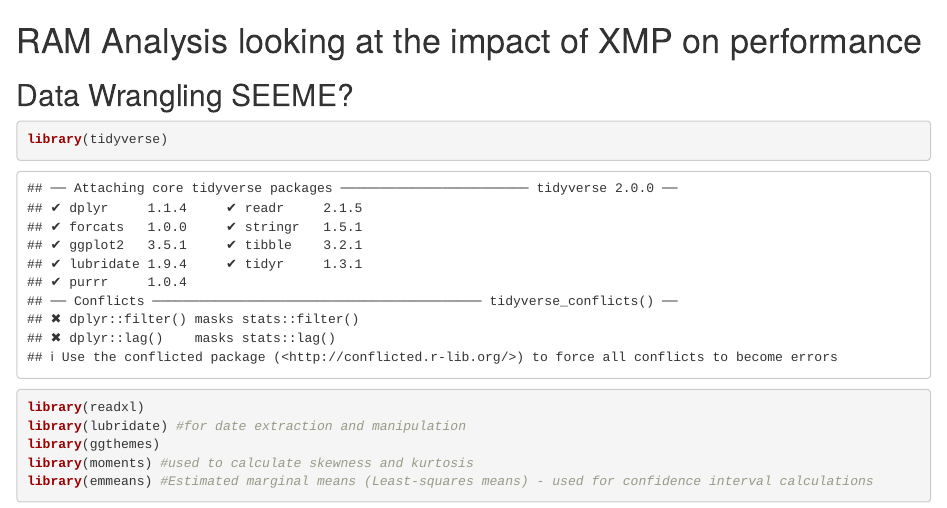
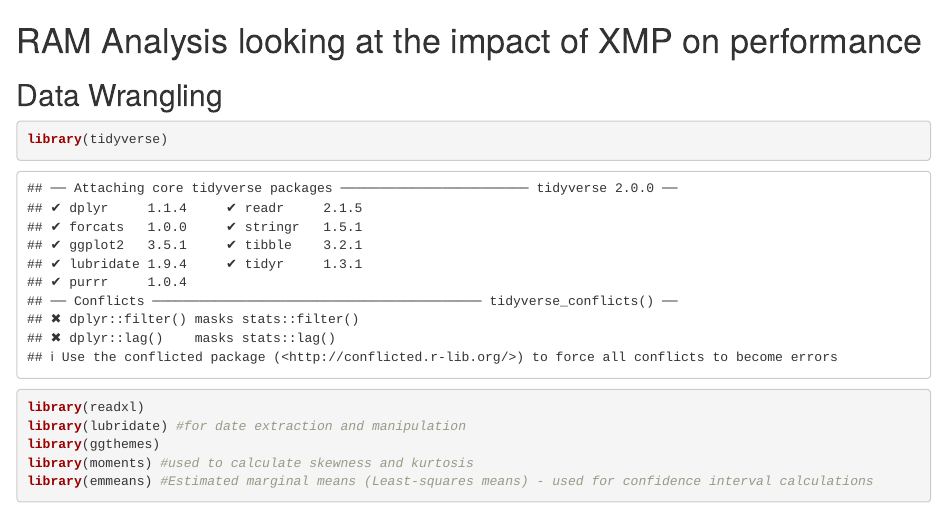
Before and after one commit to Ryan-Iacovone/Computer-Experiments, an R Markdown document (Com Stat Experiments All.Rmd): the page in a window 1100 px wide, from its top. Rendered offline with R 4.5, knitr and Pandoc, with nearby package versions; some code elsewhere in the file could not run offline.

Commit message:
Update Com Stat Experiments All.Rmd

````diff
--- a/Com Stat Experiments All.Rmd
+++ b/Com Stat Experiments All.Rmd
@@ -1,6 +1,6 @@
 # RAM Analysis looking at the impact of XMP on performance
 
-## Data Wrangling SEEME?
+## Data Wrangling
 ```{r}
 library(tidyverse)
 library(readxl)
````
